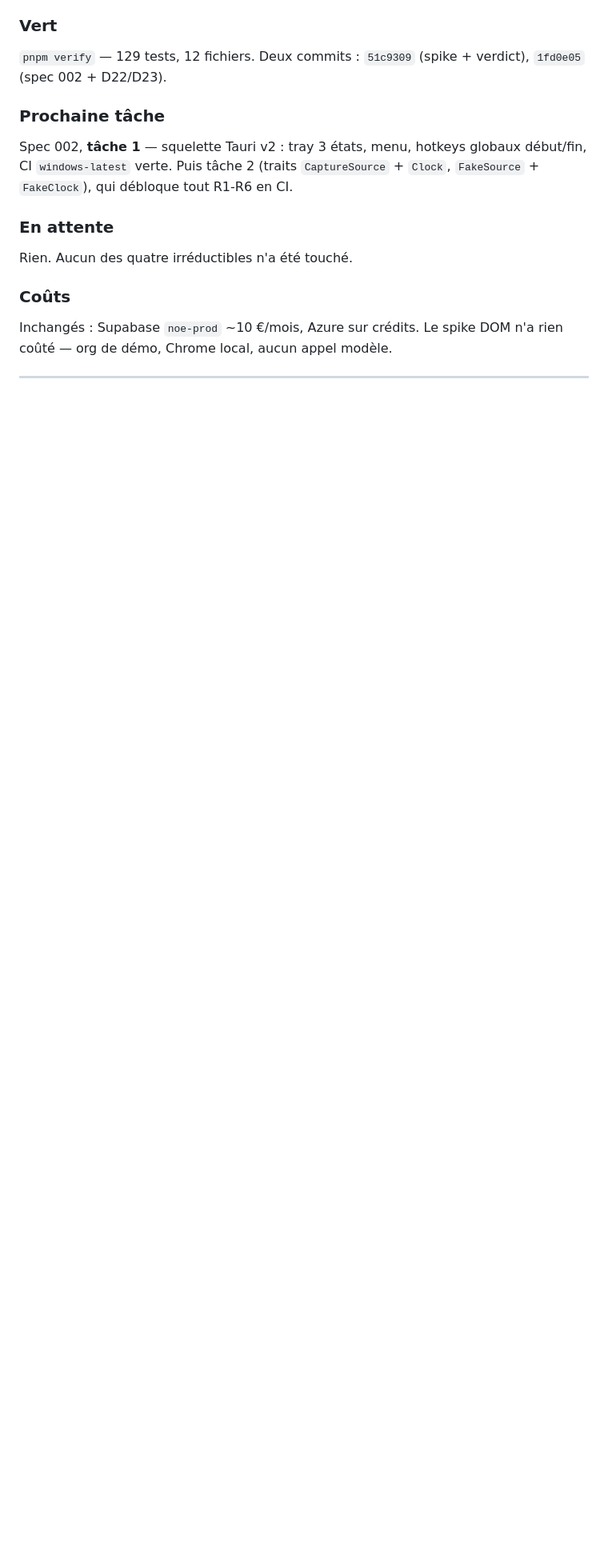
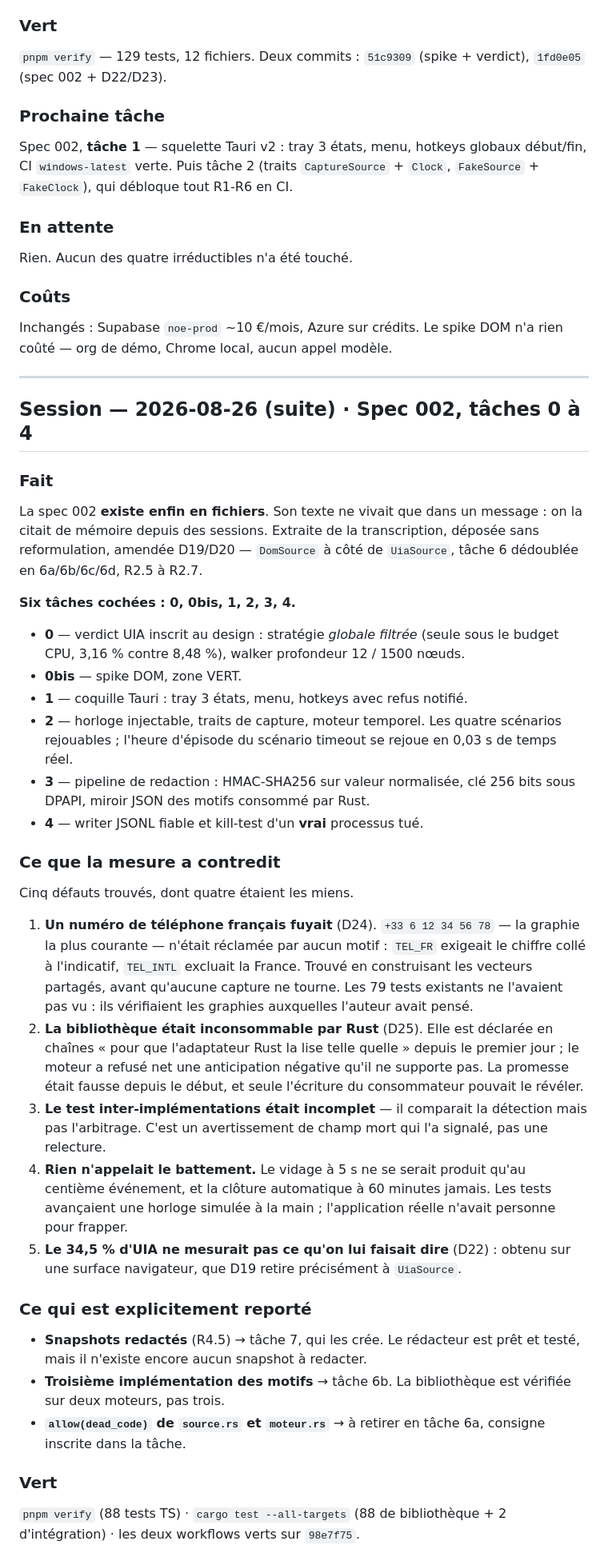
Before and after one commit to MartinPaviot/noe, a Markdown page: progress.md, the part around one of its changes. Shown at 80% size. Rendered like a GitHub page; blank space fills up the shorter version.

Commit message:
progress : spec 002, taches 0 a 4
Co-Authored-By: Claude Opus 5 (1M context) <noreply@anthropic.com>

```diff
--- a/progress.md
+++ b/progress.md
@@ -216,3 +216,65 @@ Inchangés : Supabase `noe-prod` ~10 €/mois, Azure sur crédits. Le spike DOM
 rien coûté — org de démo, Chrome local, aucun appel modèle.
 
 ---
+
+## Session — 2026-08-26 (suite) · Spec 002, tâches 0 à 4
+
+### Fait
+
+La spec 002 **existe enfin en fichiers**. Son texte ne vivait que dans un
+message : on la citait de mémoire depuis des sessions. Extraite de la
+transcription, déposée sans reformulation, amendée D19/D20 — `DomSource` à côté
+de `UiaSource`, tâche 6 dédoublée en 6a/6b/6c/6d, R2.5 à R2.7.
+
+**Six tâches cochées : 0, 0bis, 1, 2, 3, 4.**
+
+- **0** — verdict UIA inscrit au design : stratégie *globale filtrée* (seule sous
+  le budget CPU, 3,16 % contre 8,48 %), walker profondeur 12 / 1500 nœuds.
+- **0bis** — spike DOM, zone VERT.
+- **1** — coquille Tauri : tray 3 états, menu, hotkeys avec refus notifié.
+- **2** — horloge injectable, traits de capture, moteur temporel. Les quatre
+  scénarios rejouables ; l'heure d'épisode du scénario timeout se rejoue en
+  0,03 s de temps réel.
+- **3** — pipeline de redaction : HMAC-SHA256 sur valeur normalisée, clé 256 bits
+  sous DPAPI, miroir JSON des motifs consommé par Rust.
+- **4** — writer JSONL fiable et kill-test d'un **vrai** processus tué.
+
+### Ce que la mesure a contredit
+
+Cinq défauts trouvés, dont quatre étaient les miens.
+
+1. **Un numéro de téléphone français fuyait** (D24). `+33 6 12 34 56 78` — la
+   graphie la plus courante — n'était réclamée par aucun motif : `TEL_FR`
+   exigeait le chiffre collé à l'indicatif, `TEL_INTL` excluait la France. Trouvé
+   en construisant les vecteurs partagés, avant qu'aucune capture ne tourne. Les
+   79 tests existants ne l'avaient pas vu : ils vérifiaient les graphies
+   auxquelles l'auteur avait pensé.
+2. **La bibliothèque était inconsommable par Rust** (D25). Elle est déclarée en
+   chaînes « pour que l'adaptateur Rust la lise telle quelle » depuis le premier
+   jour ; le moteur a refusé net une anticipation négative qu'il ne supporte pas.
+   La promesse était fausse depuis le début, et seule l'écriture du consommateur
+   pouvait le révéler.
+3. **Le test inter-implémentations était incomplet** — il comparait la détection
+   mais pas l'arbitrage. C'est un avertissement de champ mort qui l'a signalé,
+   pas une relecture.
+4. **Rien n'appelait le battement.** Le vidage à 5 s ne se serait produit qu'au
+   centième événement, et la clôture automatique à 60 minutes jamais. Les tests
+   avançaient une horloge simulée à la main ; l'application réelle n'avait
+   personne pour frapper.
+5. **Le 34,5 % d'UIA ne mesurait pas ce qu'on lui faisait dire** (D22) : obtenu
+   sur une surface navigateur, que D19 retire précisément à `UiaSource`.
+
+### Ce qui est explicitement reporté
+
+- **Snapshots redactés** (R4.5) → tâche 7, qui les crée. Le rédacteur est prêt et
+  testé, mais il n'existe encore aucun snapshot à redacter.
+- **Troisième implémentation des motifs** → tâche 6b. La bibliothèque est
+  vérifiée sur deux moteurs, pas trois.
+- **`allow(dead_code)` de `source.rs` et `moteur.rs`** → à retirer en tâche 6a,
+  consigne inscrite dans la tâche.
+
+### Vert
+
+`pnpm verify` (88 tests TS) · `cargo test --all-targets` (88 de bibliothèque +
+2 d'intégration) · les deux workflows verts sur `98e7f75`.
+
```
Also changed, not shown: other parts of progress.md (+17 -0 lines).
